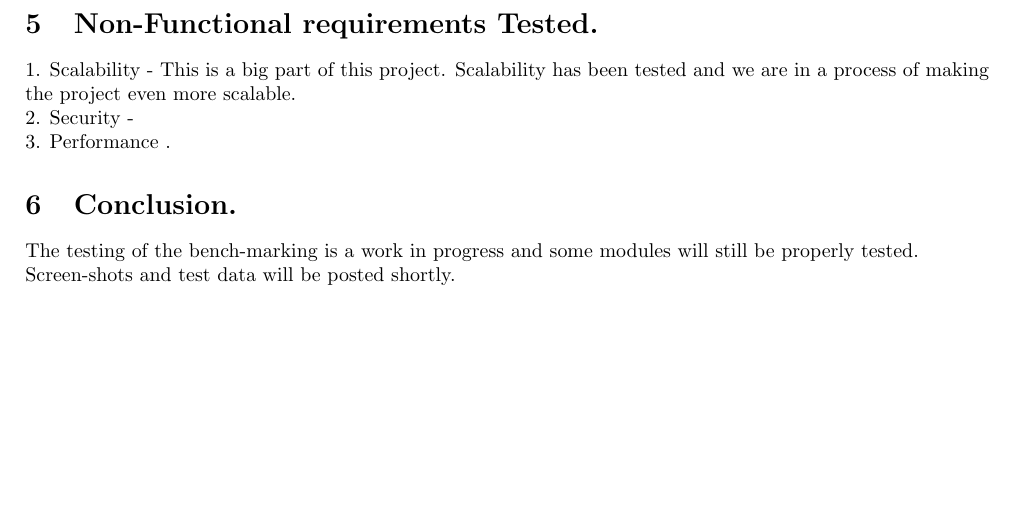
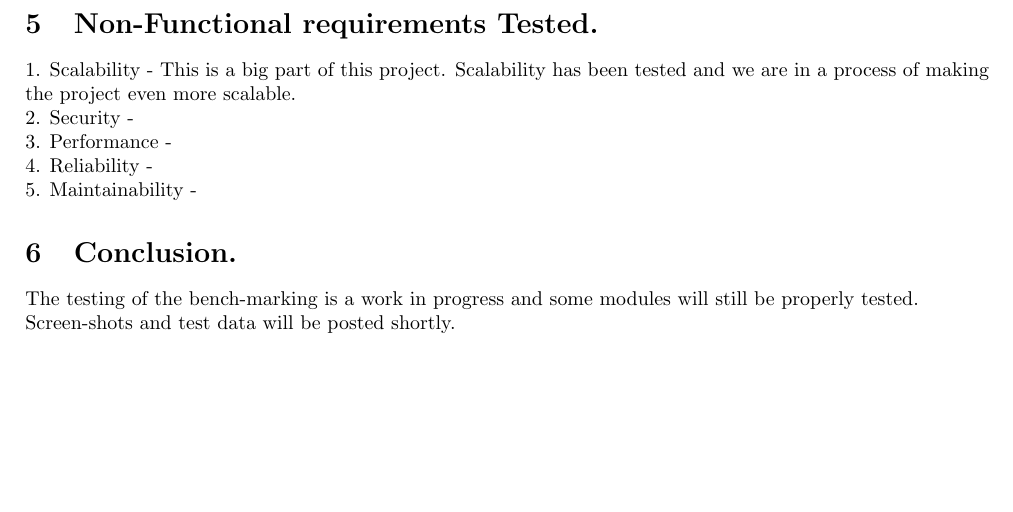
Before and after one commit to BonganiTshela/COS301-Final-Project, a LaTeX document (Test Reports/TestReport.tex): part of page 4 of 4, cut so that both start at the same text. Compiled offline with pdfLaTeX.

Commit message:
Update TestReport.tex
Updated test manuals... .illities added

```diff
--- a/Test Reports/TestReport.tex
+++ b/Test Reports/TestReport.tex
@@ -155,7 +155,10 @@
 \raggedright{
 1. Scalability - This is a big part of this project. Scalability has been tested and we are in a process of making the project even more scalable.
 \\2. Security - \\
-3. Performance .
+3. Performance - \\
+4. Reliability - \\
+5. Maintainability - \\
+
 }
 
 \section{Conclusion.}
```
